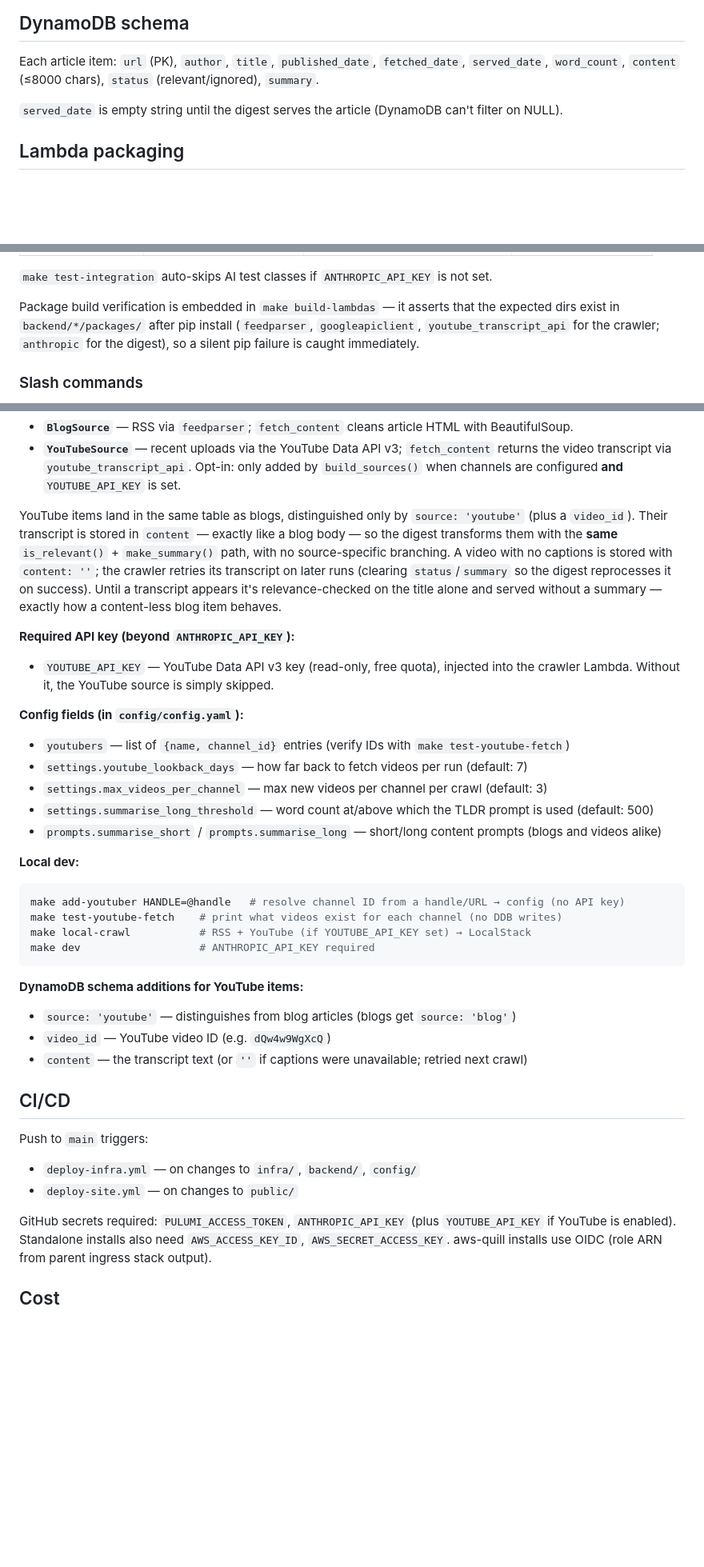
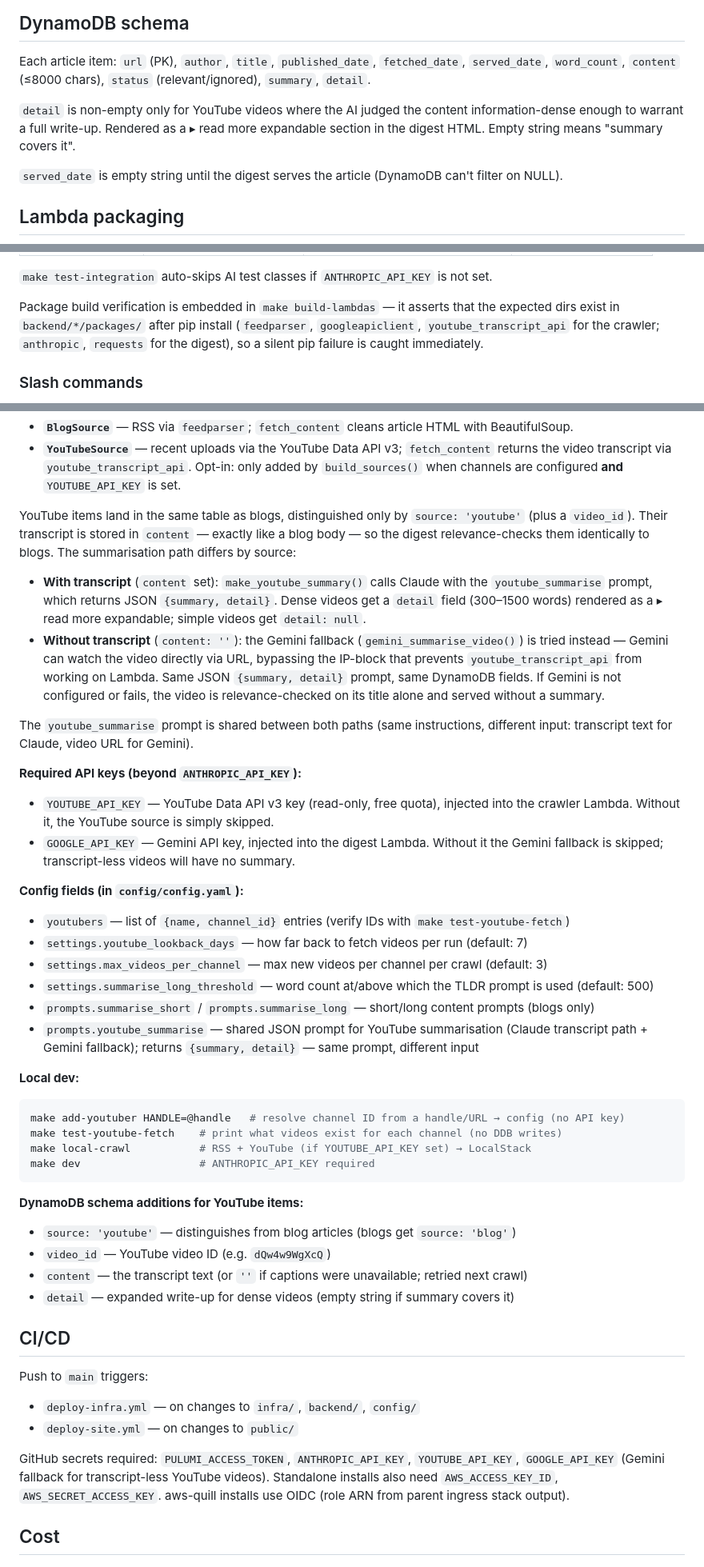
Before and after one commit to lukerohde/reeds, a Markdown page: AGENTS.md, 3 parts joined by grey strips. Shown at 80% size. GitHub-like rendering; blank space fills up the shorter version.

Commit message:
Update AGENTS.md: Gemini fallback, make_youtube_summary, detail field, redigest-prod, secrets

````diff
--- a/AGENTS.md
+++ b/AGENTS.md
@@ -116,7 +118,11 @@ to iterate on prompts without re-fetching content.
 
 Each article item: `url` (PK), `author`, `title`, `published_date`, `fetched_date`,
 `served_date`, `word_count`, `content` (≤8000 chars), `status` (relevant/ignored),
-`summary`.
+`summary`, `detail`.
+
+`detail` is non-empty only for YouTube videos where the AI judged the content
+information-dense enough to warrant a full write-up. Rendered as a ▸ read more
+expandable section in the digest HTML. Empty string means "summary covers it".
 
 `served_date` is empty string until the digest serves the article (DynamoDB can't filter on NULL).
 
@@ -154,7 +160,7 @@ Three levels, increasing cost:
 
 Package build verification is embedded in `make build-lambdas` — it asserts that the
 expected dirs exist in `backend/*/packages/` after pip install (`feedparser`,
-`googleapiclient`, `youtube_transcript_api` for the crawler; `anthropic` for the digest),
+`googleapiclient`, `youtube_transcript_api` for the crawler; `anthropic`, `requests` for the digest),
 so a silent pip failure is caught immediately.
 
 ### Slash commands
@@ -183,22 +189,36 @@ Two sources ship today:
 
 YouTube items land in the same table as blogs, distinguished only by `source: 'youtube'`
 (plus a `video_id`). Their transcript is stored in `content` — exactly like a blog body —
-so the digest transforms them with the **same** `is_relevant()` + `make_summary()` path,
-with no source-specific branching. A video with no captions is stored with `content: ''`;
-the crawler retries its transcript on later runs (clearing `status`/`summary` so the digest
-reprocesses it on success). Until a transcript appears it's relevance-checked on the title
-alone and served without a summary — exactly how a content-less blog item behaves.
+so the digest relevance-checks them identically to blogs. The summarisation path
+differs by source:
+- **With transcript** (`content` set): `make_youtube_summary()` calls Claude with the
+  `youtube_summarise` prompt, which returns JSON `{summary, detail}`. Dense videos get a
+  `detail` field (300–1500 words) rendered as a ▸ read more expandable; simple videos
+  get `detail: null`.
+- **Without transcript** (`content: ''`): the Gemini fallback
+  (`gemini_summarise_video()`) is tried instead — Gemini can watch the video directly
+  via URL, bypassing the IP-block that prevents `youtube_transcript_api` from working on
+  Lambda. Same JSON `{summary, detail}` prompt, same DynamoDB fields. If Gemini is not
+  configured or fails, the video is relevance-checked on its title alone and served
+  without a summary.
 
-**Required API key (beyond `ANTHROPIC_API_KEY`):**
+The `youtube_summarise` prompt is shared between both paths (same instructions, different
+input: transcript text for Claude, video URL for Gemini).
+
+**Required API keys (beyond `ANTHROPIC_API_KEY`):**
 - `YOUTUBE_API_KEY` — YouTube Data API v3 key (read-only, free quota), injected into the
   crawler Lambda. Without it, the YouTube source is simply skipped.
+- `GOOGLE_API_KEY` — Gemini API key, injected into the digest Lambda. Without it the
+  Gemini fallback is skipped; transcript-less videos will have no summary.
 
 **Config fields (in `config/config.yaml`):**
 - `youtubers` — list of `{name, channel_id}` entries (verify IDs with `make test-youtube-fetch`)
 - `settings.youtube_lookback_days` — how far back to fetch videos per run (default: 7)
 - `settings.max_videos_per_channel` — max new videos per channel per crawl (default: 3)
 - `settings.summarise_long_threshold` — word count at/above which the TLDR prompt is used (default: 500)
-- `prompts.summarise_short` / `prompts.summarise_long` — short/long content prompts (blogs and videos alike)
+- `prompts.summarise_short` / `prompts.summarise_long` — short/long content prompts (blogs only)
+- `prompts.youtube_summarise` — shared JSON prompt for YouTube summarisation (Claude transcript
+  path + Gemini fallback); returns `{summary, detail}` — same prompt, different input
 
 **Local dev:**
 ```bash
@@ -212,6 +232,7 @@ make dev                   # ANTHROPIC_API_KEY required
 - `source: 'youtube'` — distinguishes from blog articles (blogs get `source: 'blog'`)
 - `video_id` — YouTube video ID (e.g. `dQw4w9WgXcQ`)
 - `content` — the transcript text (or `''` if captions were unavailable; retried next crawl)
+- `detail` — expanded write-up for dense videos (empty string if summary covers it)
 
 ## CI/CD
 
@@ -219,8 +240,8 @@ Push to `main` triggers:
 - `deploy-infra.yml` — on changes to `infra/`, `backend/`, `config/`
 - `deploy-site.yml` — on changes to `public/`
 
-GitHub secrets required: `PULUMI_ACCESS_TOKEN`, `ANTHROPIC_API_KEY` (plus
-`YOUTUBE_API_KEY` if YouTube is enabled).
+GitHub secrets required: `PULUMI_ACCESS_TOKEN`, `ANTHROPIC_API_KEY`, `YOUTUBE_API_KEY`,
+`GOOGLE_API_KEY` (Gemini fallback for transcript-less YouTube videos).
 Standalone installs also need `AWS_ACCESS_KEY_ID`, `AWS_SECRET_ACCESS_KEY`.
 aws-quill installs use OIDC (role ARN from parent ingress stack output).
 
````
Also changed, not shown: other parts of AGENTS.md (+4 -2 lines).
